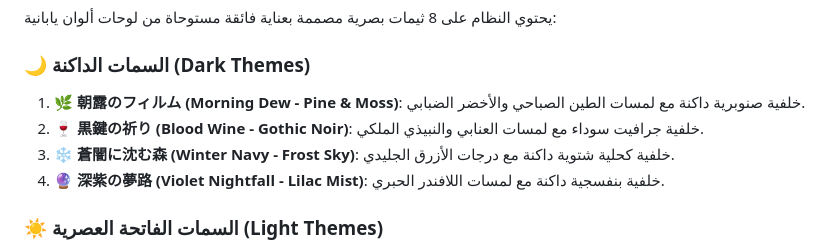
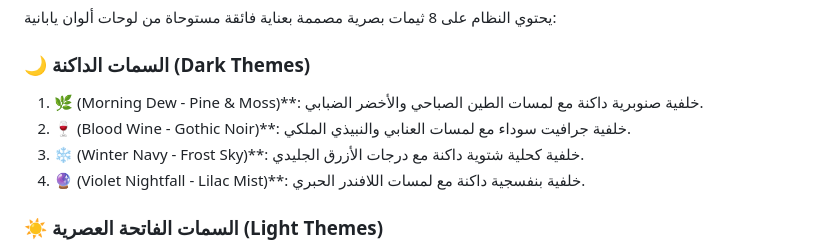
Before and after one commit to Amr-khalid/University-Script, a Markdown page: README.md, the part around the change. Drawn GitHub-style.

```diff
--- a/README.md
+++ b/README.md
@@ -55,10 +55,10 @@
 يحتوي النظام على 8 ثيمات بصرية مصممة بعناية فائقة مستوحاة من لوحات ألوان يابانية:
 
 ### 🌙 السمات الداكنة (Dark Themes)
-1. 🌿 **朝露のフィルム (Morning Dew - Pine & Moss)**: خلفية صنوبرية داكنة مع لمسات الطين الصباحي والأخضر الضبابي.
-2. 🍷 **黒鍵の祈り (Blood Wine - Gothic Noir)**: خلفية جرافيت سوداء مع لمسات العنابي والنبيذي الملكي.
-3. ❄️ **蒼闇に沈む森 (Winter Navy - Frost Sky)**: خلفية كحلية شتوية داكنة مع درجات الأزرق الجليدي.
-4. 🔮 **深紫の夢路 (Violet Nightfall - Lilac Mist)**: خلفية بنفسجية داكنة مع لمسات اللافندر الحبري.
+1. 🌿  (Morning Dew - Pine & Moss)**: خلفية صنوبرية داكنة مع لمسات الطين الصباحي والأخضر الضبابي.
+2. 🍷 (Blood Wine - Gothic Noir)**: خلفية جرافيت سوداء مع لمسات العنابي والنبيذي الملكي.
+3. ❄️  (Winter Navy - Frost Sky)**: خلفية كحلية شتوية داكنة مع درجات الأزرق الجليدي.
+4. 🔮  (Violet Nightfall - Lilac Mist)**: خلفية بنفسجية داكنة مع لمسات اللافندر الحبري.
 
 ### ☀️ السمات الفاتحة العصرية (Light Themes)
 5. ☀️ **الأبيض الناصع (Snow Minimalist)**: تصميم ناصع البياض حاد التباين مريح جداً للعمل النهاري.
```
